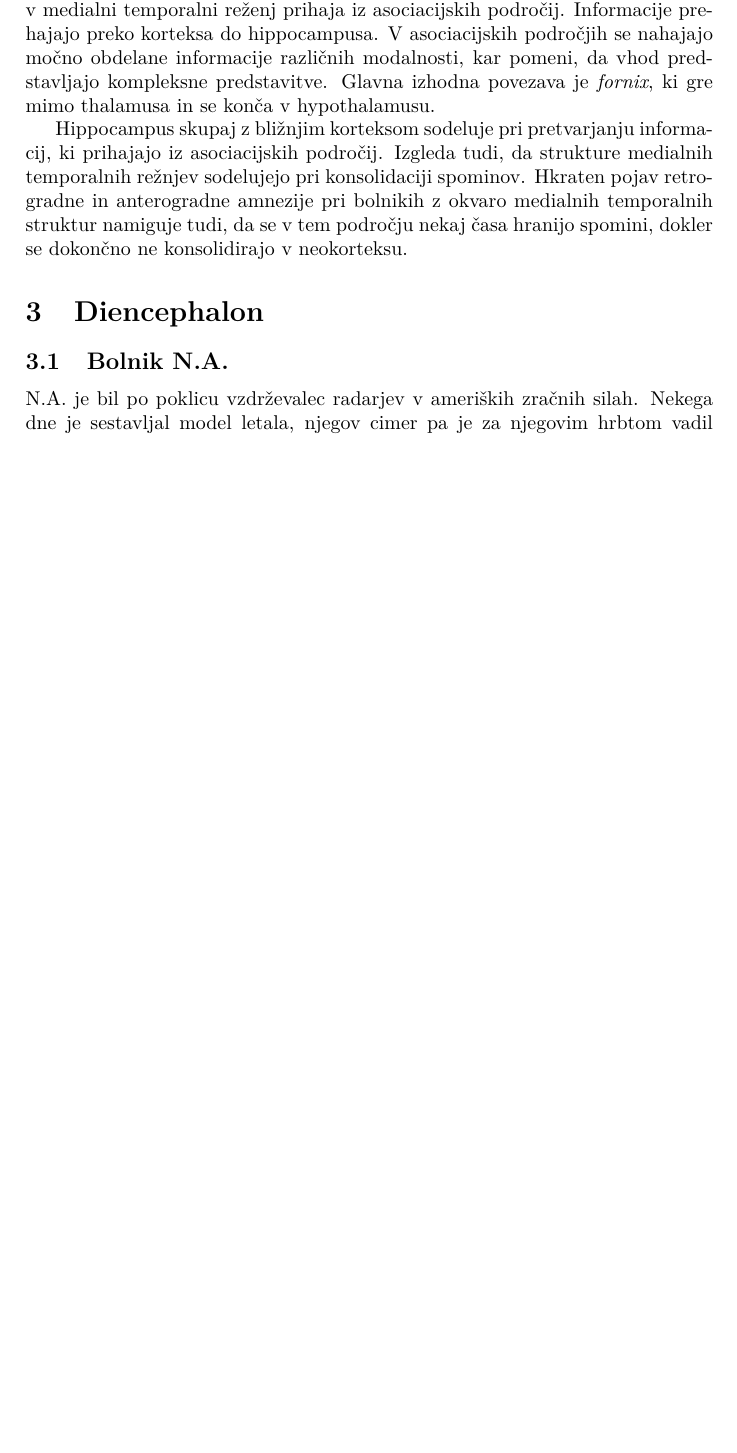
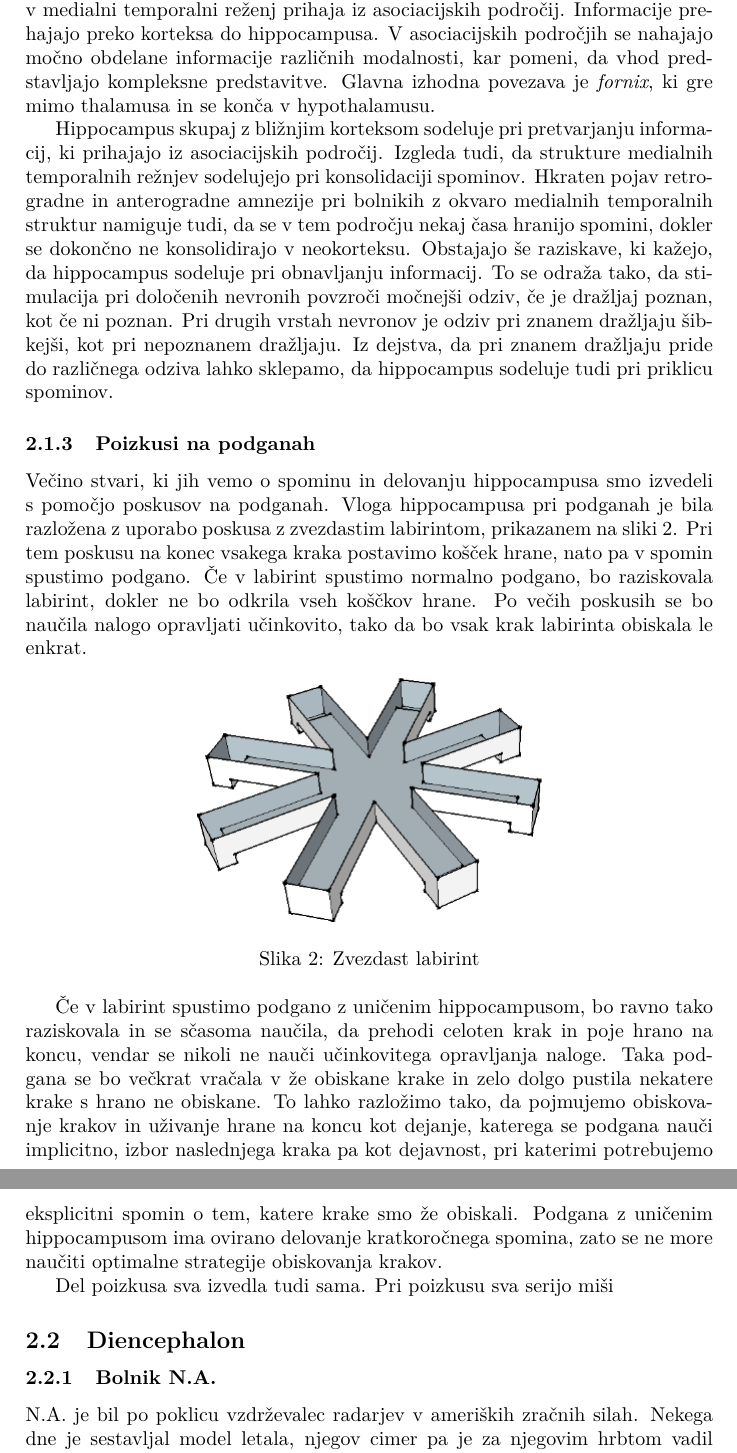
Before and after one commit to XionW/Porocila, a LaTeX document (spomin.tex): part of page 4 of 5 before the commit and two parts of pages 4 and 5 of 6 after it, the two joined at a grey line, cut so that both start at the same text, the shorter picture padded with empty space. Compiled offline with pdfLaTeX.

Commit message:
Poskusi na podganah

```diff
--- a/spomin.tex
+++ b/spomin.tex
@@ -45,13 +45,33 @@ Odstranitev temporalnih režnjev ni vplivala na zavedanje, inteligenco ali osebn
 \subsubsection{Vloga temporalnega režnja}
 Iz primera bolnika H. M. lahko sklepamo, da po odstranitvi medialnih temporalnih režnjev dolgoročni in delovni spomin nista bila poškodovana, pojavila pa se je okvara sistemov za tvorjenje novih spominov. Pri operaciji so bili odstranjeni del hippocampusa, amygdala ter del korteksa (rhinalni sulcus in parahipocampalni cortex). Če opazujemo povezave v možganih opazimo, da vhod v medialni temporalni reženj prihaja iz asociacijskih področij. Informacije prehajajo preko korteksa do hippocampusa. V asociacijskih področjih se nahajajo močno obdelane informacije različnih modalnosti, kar pomeni, da vhod predstavljajo kompleksne predstavitve. Glavna izhodna povezava je {\it fornix}, ki gre mimo thalamusa in se konča v hypothalamusu.
 
-Hippocampus skupaj z bližnjim korteksom sodeluje pri pretvarjanju informacij, ki prihajajo iz asociacijskih področij. Izgleda tudi, da strukture medialnih temporalnih režnjev sodelujejo pri konsolidaciji spominov. Hkraten pojav retrogradne in anterogradne amnezije pri bolnikih z okvaro medialnih temporalnih struktur namiguje tudi, da se v tem področju nekaj časa hranijo spomini, dokler se dokončno ne konsolidirajo v neokorteksu.
+Hippocampus skupaj z bližnjim korteksom sodeluje pri pretvarjanju informacij, ki prihajajo iz asociacijskih področij. Izgleda tudi, da strukture medialnih temporalnih režnjev sodelujejo pri konsolidaciji spominov. Hkraten pojav retrogradne in anterogradne amnezije pri bolnikih z okvaro medialnih temporalnih struktur namiguje tudi, da se v tem področju nekaj časa hranijo spomini, dokler se dokončno ne konsolidirajo v neokorteksu. Obstajajo še raziskave, ki kažejo, da hippocampus sodeluje pri obnavljanju informacij. To se odraža tako, da stimulacija pri določenih nevronih povzroči močnejši odziv, če je dražljaj poznan, kot če ni poznan. Pri drugih vrstah nevronov je odziv pri znanem dražljaju šibkejši, kot pri nepoznanem dražljaju. Iz dejstva, da pri znanem dražljaju pride do različnega odziva lahko sklepamo, da hippocampus sodeluje tudi pri priklicu spominov.
 
-\section{Diencephalon}
-\subsection{Bolnik N.A.}
+
+\subsubsection{Poizkusi na podganah}
+Večino stvari, ki jih vemo o spominu in delovanju hippocampusa smo izvedeli s pomočjo poskusov na podganah. Vloga hippocampusa pri podganah je bila razložena z uporabo poskusa z zvezdastim labirintom, prikazanem na sliki \ref{slikaLabirinta}. Pri tem poskusu na konec vsakega kraka postavimo košček hrane, nato pa v spomin spustimo podgano. Če v labirint spustimo normalno podgano, bo raziskovala labirint, dokler ne bo odkrila vseh koščkov hrane. Po večih poskusih se bo naučila nalogo opravljati učinkovito, tako da bo vsak krak labirinta obiskala le enkrat.
+
+\begin{figure}[h]
+  \centering
+    \includegraphics[width=.5\textwidth]{Labirint.png}
+  \caption{Zvezdast labirint}
+  \label{slikaLabirinta}
+\end{figure}
+
+Če v labirint spustimo podgano z uničenim hippocampusom, bo ravno tako raziskovala in se sčasoma naučila, da prehodi celoten krak in poje hrano na koncu, vendar se nikoli ne nauči učinkovitega opravljanja naloge. Taka podgana se bo večkrat vračala v že obiskane krake in zelo dolgo pustila nekatere krake s hrano ne obiskane. To lahko razložimo tako, da pojmujemo obiskovanje krakov in uživanje hrane na koncu kot dejanje, katerega se podgana nauči implicitno, izbor naslednjega kraka pa kot dejavnost, pri katerimi potrebujemo eksplicitni spomin o tem, katere krake smo že obiskali. Podgana z uničenim hippocampusom ima ovirano delovanje kratkoročnega spomina, zato se ne more naučiti optimalne strategije obiskovanja krakov.
+
+Del poizkusa sva izvedla tudi sama. Pri poizkusu sva serijo miši
+
+
+
+
+
+\subsection{Diencephalon}
+\subsubsection{Bolnik N.A.}
 N.A. je bil po poklicu vzdrževalec radarjev v ameriških zračnih silah. Nekega dne je sestavljal model letala, njegov cimer pa je za njegovim hrbtom vadil mečevanje. Ko se je N.A. v nepravem trenutku obrnil, se mu je meč skozi desno nosnico zapičil v možgane. Čez več let so ugotovili, da mu je pri te meč poškodoval le levi del thalamusa, ostali del možganov je bil nepoškodovan.
 
 Po okrevanju se je kognitivna sposobnost vrnila na normalen nivo, vendar pa je imel težave s spominom. Imel je retrogradno amnezijo za obdobje dveh let pred nesrečo in precej hudo obliko anterogradne amnezije. Le-ta ni bila tako huda kot pri bolniku H.M, saj se je lahko spomnil nekaterih dogodkov in obrazov po nesreči, vendar so bili spomini površni. Čeprav je bila amnezija bolnika N.A. blažja, je po znakih zelo podobna amneziji bolnika H.M, delovni in dolgoročni spomin nista bila prizadeta, imel pa je težave s tvorjenjem novih spominov in retrogradno amnezijo, iz česar sklepamo, da tudi thalamus igra pomembno vlogo pri konsolidaciji spominov.
+
 
 
 
```
Also changed, not shown: Labirint.png (added).
